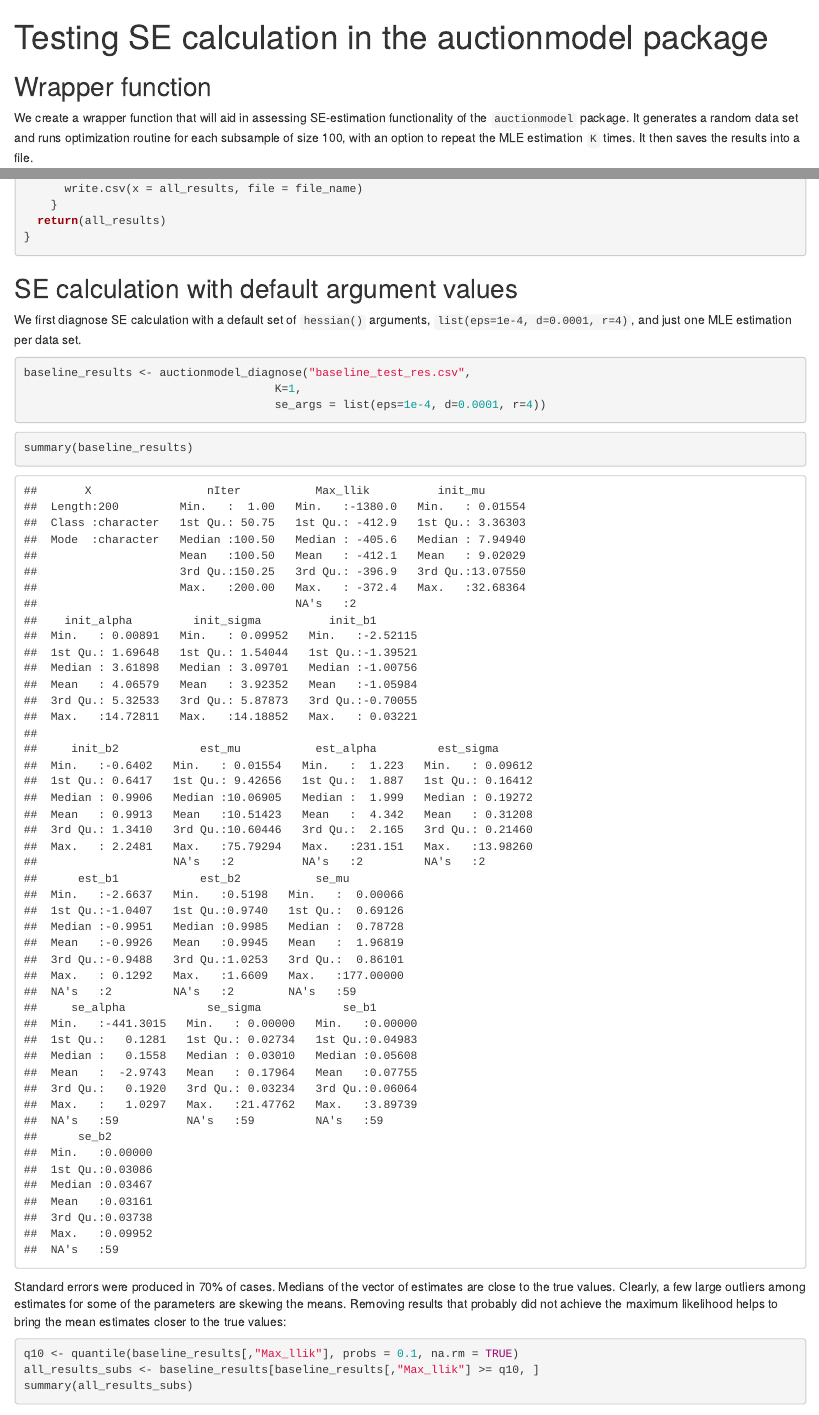
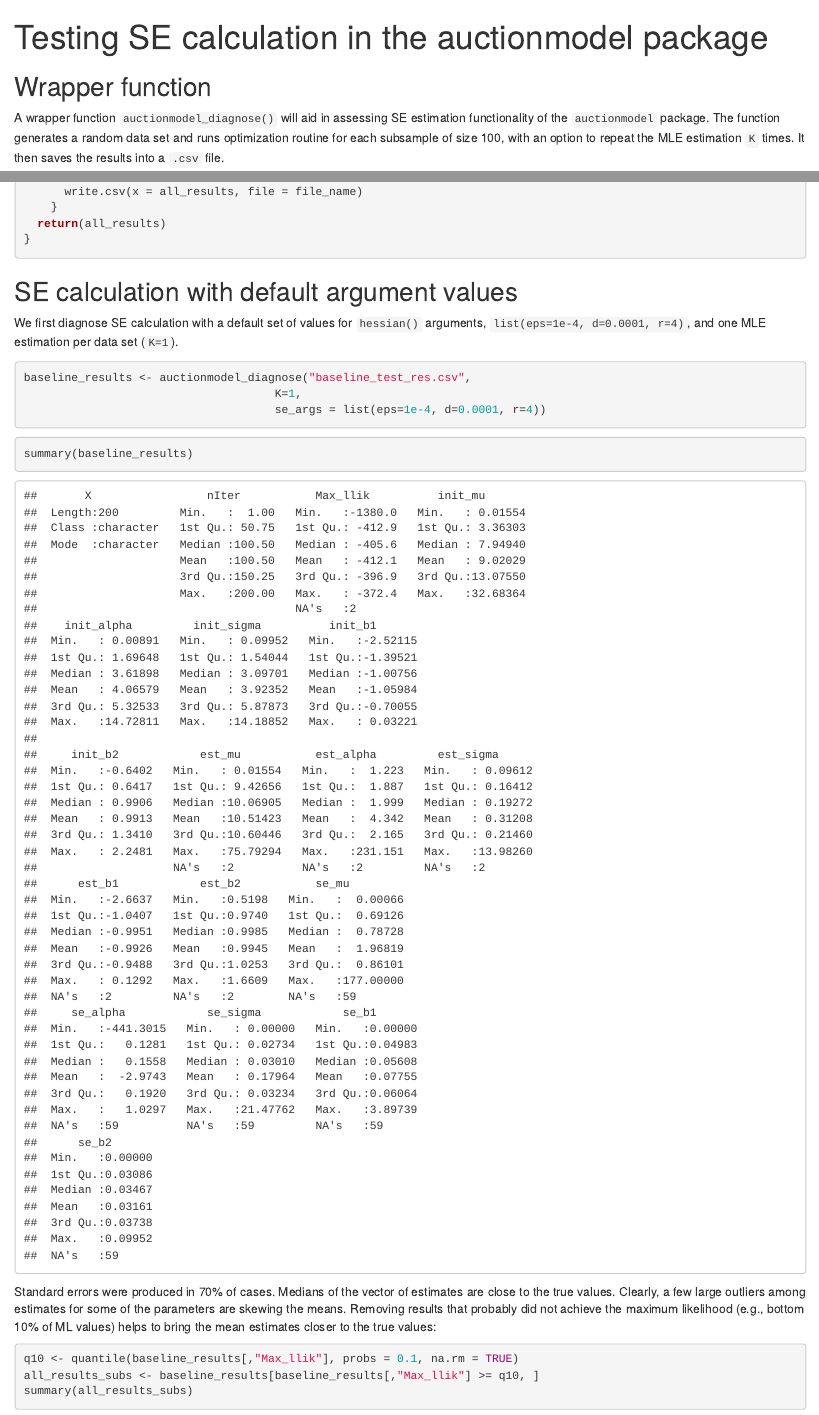
Before and after one commit to christopherpadams/auctionr, an R Markdown document (working/SE testing/SE_calc_test.Rmd): the page in a window 1100 px wide, from its top, and a second part further down, joined at a grey line. The pictures show the output file working/SE testing/SE_calc_test.html that the author committed with the source, opened offline.

Commit message:
Small changes to SE diagnostics report

````diff
--- a/working/SE testing/SE_calc_test.Rmd
+++ b/working/SE testing/SE_calc_test.Rmd
@@ -9,7 +9,7 @@ knitr::opts_chunk$set(echo = TRUE)
 
 ## Wrapper function
 
-We create a wrapper function that will aid in assessing SE-estimation functionality of the `auctionmodel` package. It generates a random data set and runs optimization routine for each subsample of size 100, with an option to repeat the MLE estimation `K` times. It then saves the results into a file.
+A wrapper function `auctionmodel_diagnose()` will aid in assessing SE estimation functionality of the `auctionmodel` package. The function generates a random data set and runs optimization routine for each subsample of size 100, with an option to repeat the MLE estimation `K` times. It then saves the results into a `.csv` file.
 
 ```{r baseline}
 install.packages("../../../auctionmodel_0.0.0.9000.tar.gz", repos = NULL, type = "source")
@@ -107,7 +107,7 @@ auctionmodel_diagnose <- function(file_name, K, se_args, num_sims = 200, num_cor
 
 ## SE calculation with default argument values
 
-We first diagnose SE calculation with a default set of `hessian()` arguments, `list(eps=1e-4, d=0.0001, r=4)`, and just one MLE estimation per data set.
+We first diagnose SE calculation with a default set of values for `hessian()` arguments, `list(eps=1e-4, d=0.0001, r=4)`, and one MLE estimation per data set (`K=1`).
 
 
 ```{r baseline_calc, results="hide"}
@@ -120,7 +120,7 @@ baseline_results <- auctionmodel_diagnose("baseline_test_res.csv",
 summary(baseline_results)
 ```
 
-Standard errors were produced in `r round(mean(!is.na(baseline_results[,"se_mu"]))*100)`% of cases. Medians of the vector of estimates are close to the true values. Clearly, a few large outliers among estimates for some of the parameters are skewing the means. Removing results that probably did not achieve the maximum likelihood helps to bring the mean estimates closer to the true values:
+Standard errors were produced in `r round(mean(!is.na(baseline_results[,"se_mu"]))*100)`% of cases. Medians of the vector of estimates are close to the true values. Clearly, a few large outliers among estimates for some of the parameters are skewing the means. Removing results that probably did not achieve the maximum likelihood (e.g., bottom 10% of ML values) helps to bring the mean estimates closer to the true values:
 
 ```{r corrected_res}
 q10 <- quantile(baseline_results[,"Max_llik"], probs = 0.1, na.rm = TRUE)
````
Also changed, not shown: working/SE testing/SE_calc_test.html, working/SE testing/SE_calc_test.Rmd (6 more changed lines), 1 other file.
